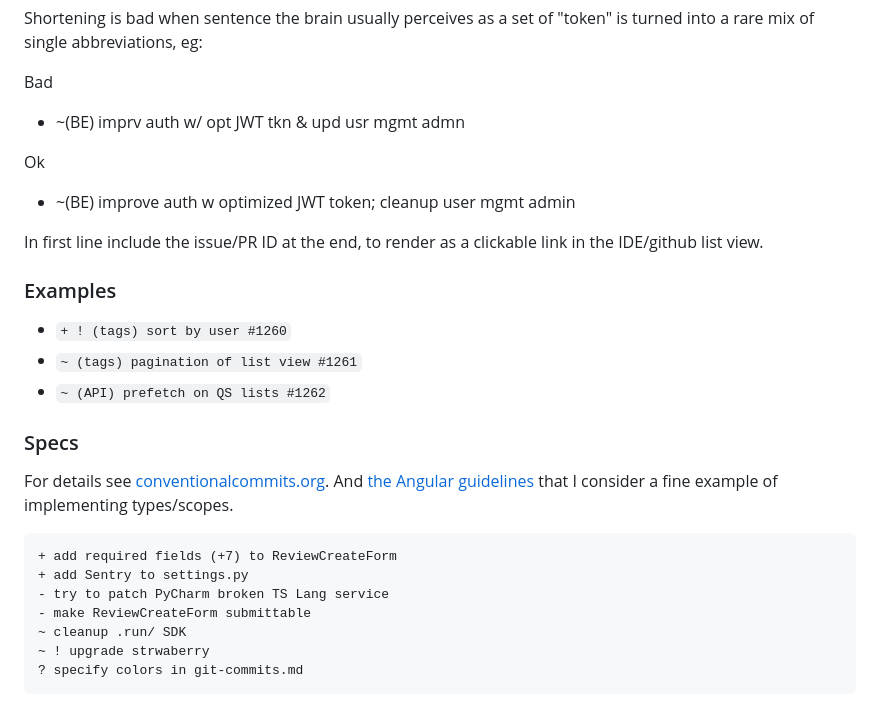
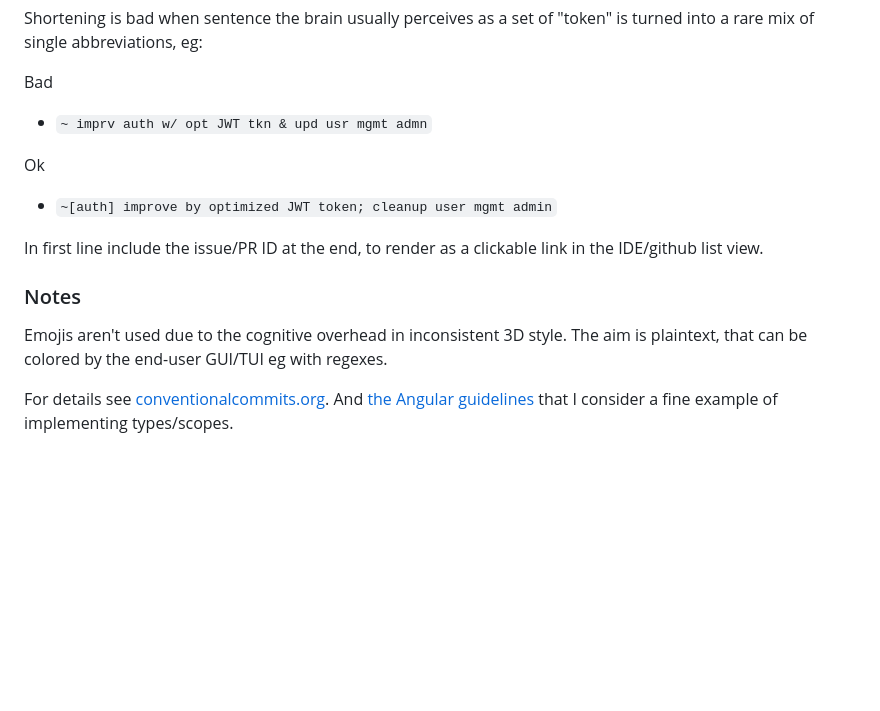
Before and after one commit to neuronhub-app/NeuronHub, a Markdown page: docs/git-commits.md, the part around one of its changes. GitHub-like rendering; blank space fills up the shorter version.

````diff
--- a/docs/git-commits.md
+++ b/docs/git-commits.md
@@ -53,31 +59,17 @@ But shortening into non-cognitively memorized words is bad, eg:
 Shortening is bad when sentence the brain usually perceives as a set of "token" is turned into a rare mix of single abbreviations, eg:
 
 Bad
-- ~(BE) imprv auth w/ opt JWT tkn & upd usr mgmt admn
+- `~ imprv auth w/ opt JWT tkn & upd usr mgmt admn`
 
 Ok
-- ~(BE) improve auth w optimized JWT token; cleanup user mgmt admin
+- `~[auth] improve by optimized JWT token; cleanup user mgmt admin`
 
 In first line include the issue/PR ID at the end, to render as a clickable link in the IDE/github list view.
 
-### Examples
+### Notes
 
-- `+ ! (tags) sort by user #1260`
-- `~ (tags) pagination of list view #1261`
-- `~ (API) prefetch on QS lists #1262`
-
-### Specs
+Emojis aren't used due to the cognitive overhead in inconsistent 3D style. The aim is plaintext, that can be colored by the end-user GUI/TUI eg with regexes.
 
 For details see [conventionalcommits.org](https://www.conventionalcommits.org).
 And [the Angular guidelines](https://github.com/angular/angular/blob/main/CONTRIBUTING.md#type) that
 I consider a fine example of implementing types/scopes.
-
-```
-+ add required fields (+7) to ReviewCreateForm
-+ add Sentry to settings.py
-- try to patch PyCharm broken TS Lang service
-- make ReviewCreateForm submittable
-~ cleanup .run/ SDK
-~ ! upgrade strwaberry
-? specify colors in git-commits.md
-```
````
Also changed, not shown: other parts of docs/git-commits.md (+24 -18 lines).
